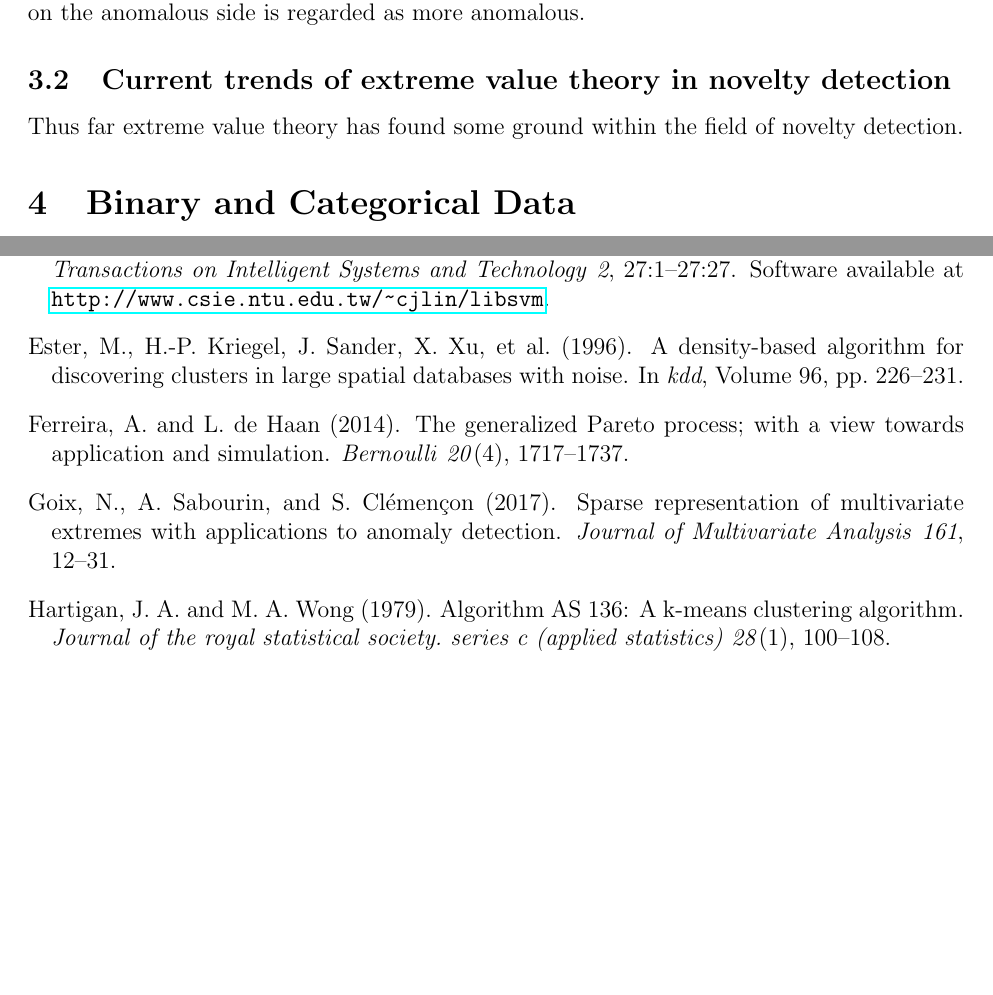
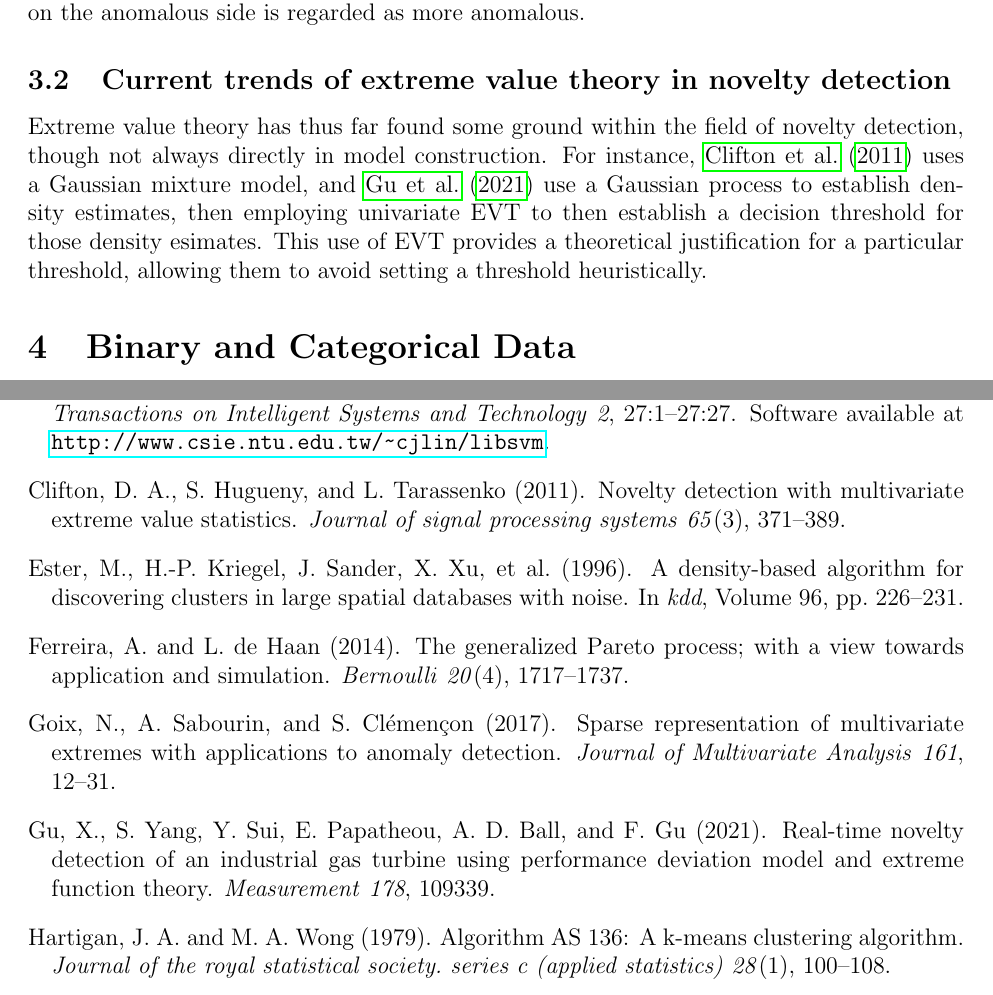
Before and after one commit to ptrubey/ndpg, a LaTeX paper (main.tex, which reads review_ad.tex): two parts of pages 4 and 9 of 9 before the commit and two parts of pages 4 and 9 of 10 after it, joined at a grey line, cut so that both start at the same text, the shorter picture padded with empty space. Compiled offline with pdfLaTeX.

Commit message:
minor update

```diff
--- a/review_ad.tex
+++ b/review_ad.tex
@@ -77,8 +77,13 @@ Density based clustering methods will use pairwise distances to establish some
 
 
 \subsection{Current trends of extreme value theory in novelty detection}
+Extreme value theory has thus far found some ground within the field of novelty
+    detection, though not always directly in model construction.  For instance,
+    \cite{clifton2011} uses a Gaussian mixture model, and \cite{gu2021} use a
+    Gaussian process to establish density estimates, then employing univariate
+    EVT to then establish a decision threshold for those density esimates.  This
+    use of EVT provides a theoretical  justification for a particular threshold,
+    allowing them to avoid setting a threshold heuristically.
 
-Thus far extreme value theory has found some ground within the field of
-novelty detection.
 
 % EOF
```
Also changed, not shown: refs.bib (+1 -1 lines).
